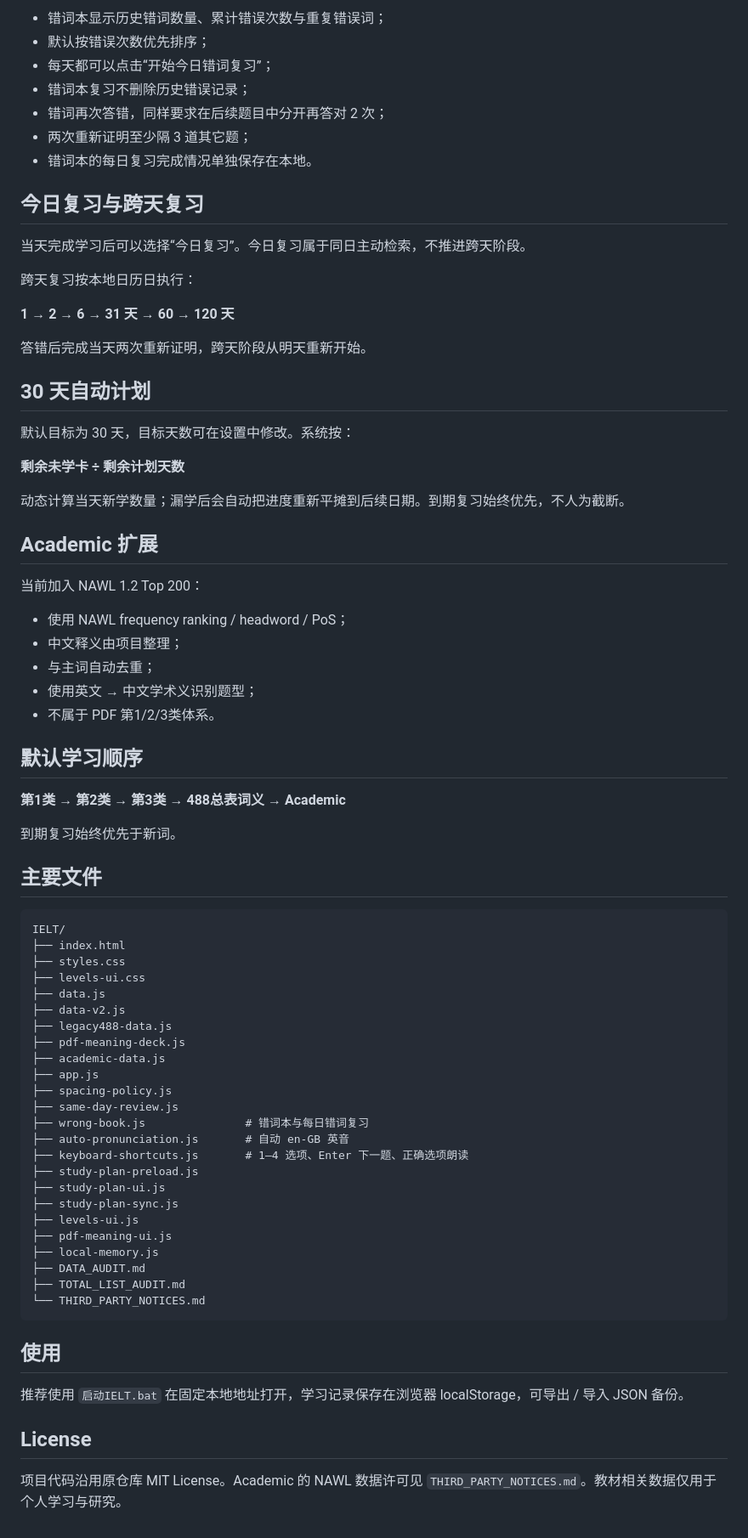
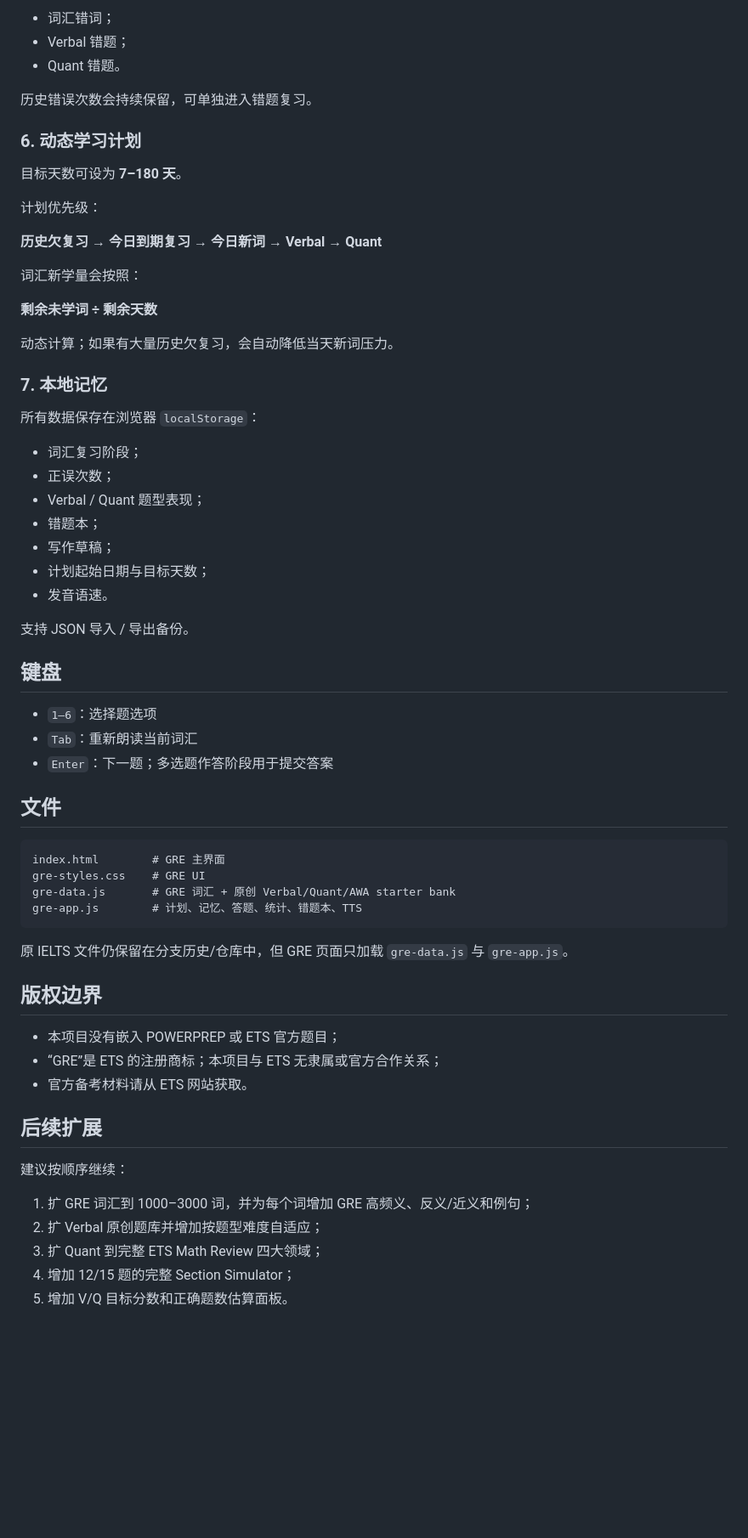
Before and after one commit to anan-106/IELT, a Markdown page: README.md, the part around one of its changes. Shown at 85% size. Drawn GitHub-style; blank space fills up the shorter version.

````diff
--- a/README.md
+++ b/README.md
@@ -70,79 +75,67 @@
 
-- 错词本显示历史错词数量、累计错误次数与重复错误词；
-- 默认按错误次数优先排序；
-- 每天都可以点击“开始今日错词复习”；
-- 错词本复习不删除历史错误记录；
-- 错词再次答错，同样要求在后续题目中分开再答对 2 次；
-- 两次重新证明至少隔 3 道其它题；
-- 错词本的每日复习完成情况单独保存在本地。
+- 词汇错词；
+- Verbal 错题；
+- Quant 错题。
 
-## 今日复习与跨天复习
+历史错误次数会持续保留，可单独进入错题复习。
 
-当天完成学习后可以选择“今日复习”。今日复习属于同日主动检索，不推进跨天阶段。
+### 6. 动态学习计划
 
-跨天复习按本地日历日执行：
+目标天数可设为 **7–180 天**。
 
-**1 → 2 → 6 → 31 天 → 60 → 120 天**
+计划优先级：
 
-答错后完成当天两次重新证明，跨天阶段从明天重新开始。
+**历史欠复习 → 今日到期复习 → 今日新词 → Verbal → Quant**
 
-## 30 天自动计划
+词汇新学量会按照：
 
-默认目标为 30 天，目标天数可在设置中修改。系统按：
+**剩余未学词 ÷ 剩余天数**
 
-**剩余未学卡 ÷ 剩余计划天数**
+动态计算；如果有大量历史欠复习，会自动降低当天新词压力。
 
-动态计算当天新学数量；漏学后会自动把进度重新平摊到后续日期。到期复习始终优先，不人为截断。
+### 7. 本地记忆
 
-## Academic 扩展
+所有数据保存在浏览器 `localStorage`：
 
-当前加入 NAWL 1.2 Top 200：
+- 词汇复习阶段；
+- 正误次数；
+- Verbal / Quant 题型表现；
+- 错题本；
+- 写作草稿；
+- 计划起始日期与目标天数；
+- 发音语速。
 
-- 使用 NAWL frequency ranking / headword / PoS；
-- 中文释义由项目整理；
-- 与主词自动去重；
-- 使用英文 → 中文学术义识别题型；
-- 不属于 PDF 第1/2/3类体系。
+支持 JSON 导入 / 导出备份。
 
-## 默认学习顺序
+## 键盘
 
-**第1类 → 第2类 → 第3类 → 488总表词义 → Academic**
+- `1–6`：选择题选项
+- `Tab`：重新朗读当前词汇
+- `Enter`：下一题；多选题作答阶段用于提交答案
 
-到期复习始终优先于新词。
-
-## 主要文件
+## 文件
 
 ```text
-IELT/
-├── index.html
-├── styles.css
-├── levels-ui.css
-├── data.js
-├── data-v2.js
-├── legacy488-data.js
-├── pdf-meaning-deck.js
-├── academic-data.js
-├── app.js
-├── spacing-policy.js
-├── same-day-review.js
-├── wrong-book.js               # 错词本与每日错词复习
-├── auto-pronunciation.js       # 自动 en-GB 英音
-├── keyboard-shortcuts.js       # 1–4 选项、Enter 下一题、正确选项朗读
-├── study-plan-preload.js
-├── study-plan-ui.js
-├── study-plan-sync.js
-├── levels-ui.js
-├── pdf-meaning-ui.js
-├── local-memory.js
-├── DATA_AUDIT.md
-├── TOTAL_LIST_AUDIT.md
-└── THIRD_PARTY_NOTICES.md
+index.html        # GRE 主界面
+gre-styles.css    # GRE UI
+gre-data.js       # GRE 词汇 + 原创 Verbal/Quant/AWA starter bank
+gre-app.js        # 计划、记忆、答题、统计、错题本、TTS
 ```
 
-## 使用
+原 IELTS 文件仍保留在分支历史/仓库中，但 GRE 页面只加载 `gre-data.js` 与 `gre-app.js`。
 
-推荐使用 `启动IELT.bat` 在固定本地地址打开，学习记录保存在浏览器 localStorage，可导出 / 导入 JSON 备份。
+## 版权边界
 
-## License
+- 本项目没有嵌入 POWERPREP 或 ETS 官方题目；
+- “GRE”是 ETS 的注册商标；本项目与 ETS 无隶属或官方合作关系；
+- 官方备考材料请从 ETS 网站获取。
 
-项目代码沿用原仓库 MIT License。Academic 的 NAWL 数据许可见 `THIRD_PARTY_NOTICES.md`。教材相关数据仅用于个人学习与研究。
+## 后续扩展
+
+建议按顺序继续：
+
+1. 扩 GRE 词汇到 1000–3000 词，并为每个词增加 GRE 高频义、反义/近义和例句；
+2. 扩 Verbal 原创题库并增加按题型难度自适应；
+3. 扩 Quant 到完整 ETS Math Review 四大领域；
+4. 增加 12/15 题的完整 Section Simulator；
+5. 增加 V/Q 目标分数和正确题数估算面板。
````
Also changed, not shown: other parts of README.md (+52 -47 lines).
